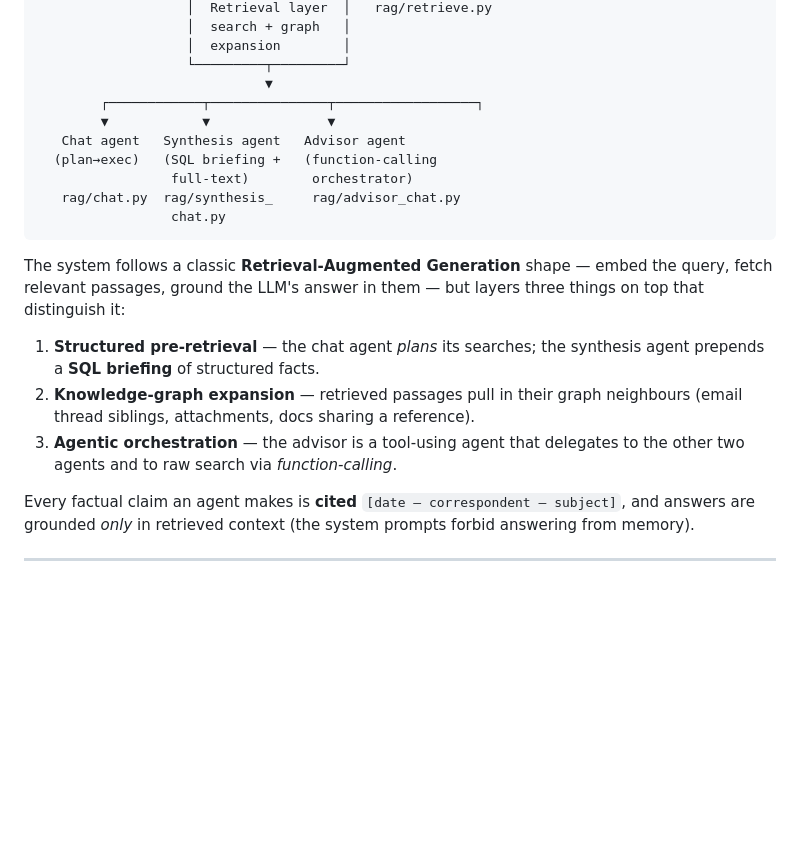
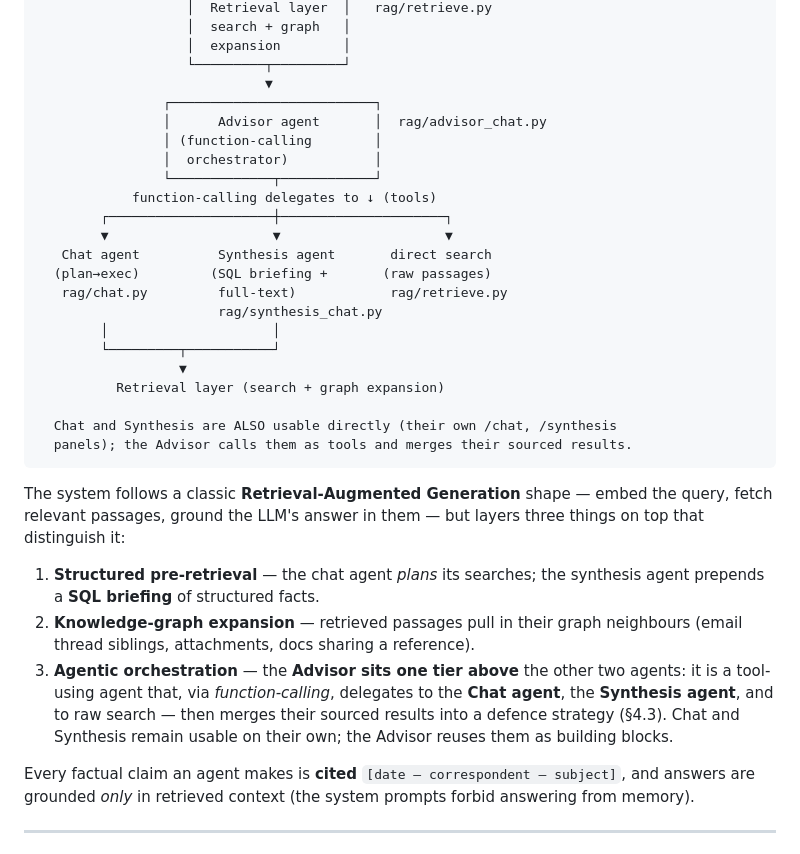
Before and after one commit to denismolin/attorney-public, a Markdown page: ARCHITECTURE.md, the part around the change. Drawn GitHub-style; blank space fills up the shorter version.

Commit message:
docs: make Advisor's delegation to Chat/Synthesis explicit in diagram
The big-picture diagram showed the three agents as siblings, hiding that
the Advisor orchestrates the other two. Redraw it with the Advisor on a
higher tier delegating (via function-calling) to the Chat agent, the
Synthesis agent and direct search.

Co-Authored-By: Claude Opus 4.8 <noreply@anthropic.com>

````diff
--- a/ARCHITECTURE.md
+++ b/ARCHITECTURE.md
@@ -35,13 +35,25 @@ and the **three conversational agents** built on top — including the agentic
                    │  expansion        │
                    └─────────┬─────────┘
                              ▼
-        ┌────────────┬───────────────┬──────────────────┐
-        ▼            ▼               ▼
-   Chat agent   Synthesis agent   Advisor agent
-  (plan→exec)   (SQL briefing +   (function-calling
-                 full-text)        orchestrator)
-   rag/chat.py  rag/synthesis_     rag/advisor_chat.py
-                 chat.py
+                ┌──────────────────────────┐
+                │      Advisor agent       │  rag/advisor_chat.py
+                │ (function-calling        │
+                │  orchestrator)           │
+                └─────────────┬────────────┘
+            function-calling delegates to ↓ (tools)
+        ┌─────────────────────┼─────────────────────┐
+        ▼                     ▼                     ▼
+   Chat agent          Synthesis agent       direct search
+  (plan→exec)         (SQL briefing +       (raw passages)
+   rag/chat.py         full-text)            rag/retrieve.py
+                       rag/synthesis_chat.py
+        │                     │
+        └─────────┬───────────┘
+                  ▼
+          Retrieval layer (search + graph expansion)
+
+  Chat and Synthesis are ALSO usable directly (their own /chat, /synthesis
+  panels); the Advisor calls them as tools and merges their sourced results.
 ```
 
 The system follows a classic **Retrieval-Augmented Generation** shape — embed the
@@ -52,8 +64,11 @@ things on top that distinguish it:
    synthesis agent prepends a **SQL briefing** of structured facts.
 2. **Knowledge-graph expansion** — retrieved passages pull in their graph
    neighbours (email thread siblings, attachments, docs sharing a reference).
-3. **Agentic orchestration** — the advisor is a tool-using agent that delegates to
-   the other two agents and to raw search via *function-calling*.
+3. **Agentic orchestration** — the **Advisor sits one tier above** the other two
+   agents: it is a tool-using agent that, via *function-calling*, delegates to the
+   **Chat agent**, the **Synthesis agent**, and to raw search — then merges their
+   sourced results into a defence strategy (§4.3). Chat and Synthesis remain usable
+   on their own; the Advisor reuses them as building blocks.
 
 Every factual claim an agent makes is **cited** `[date — correspondent — subject]`,
 and answers are grounded *only* in retrieved context (the system prompts forbid
````
